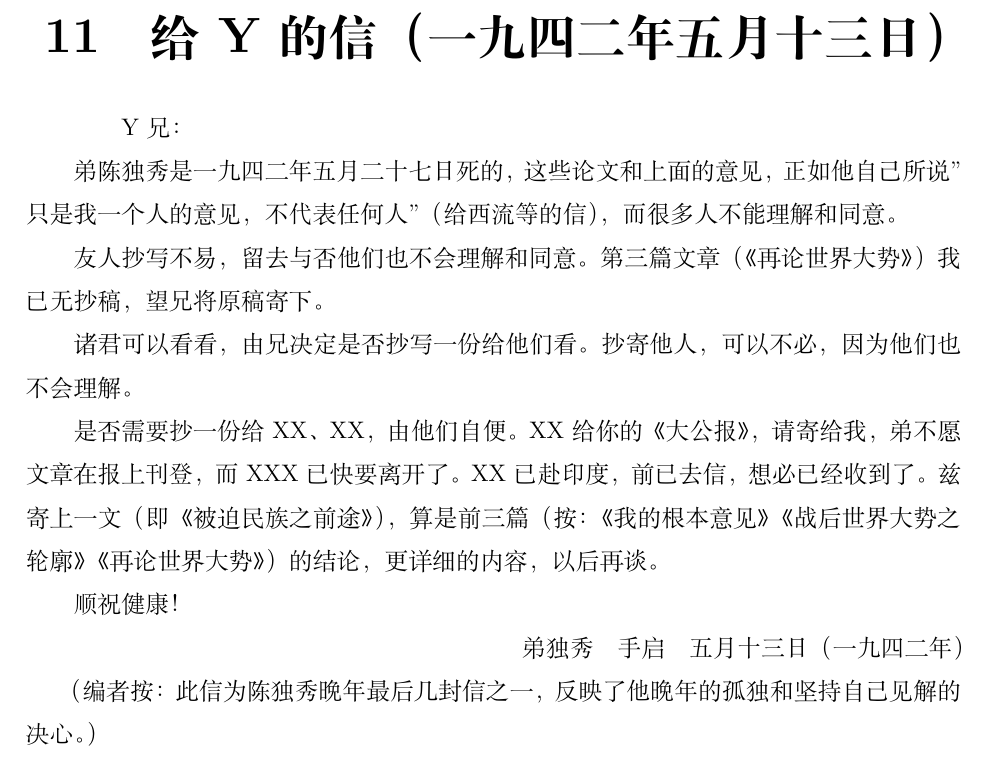
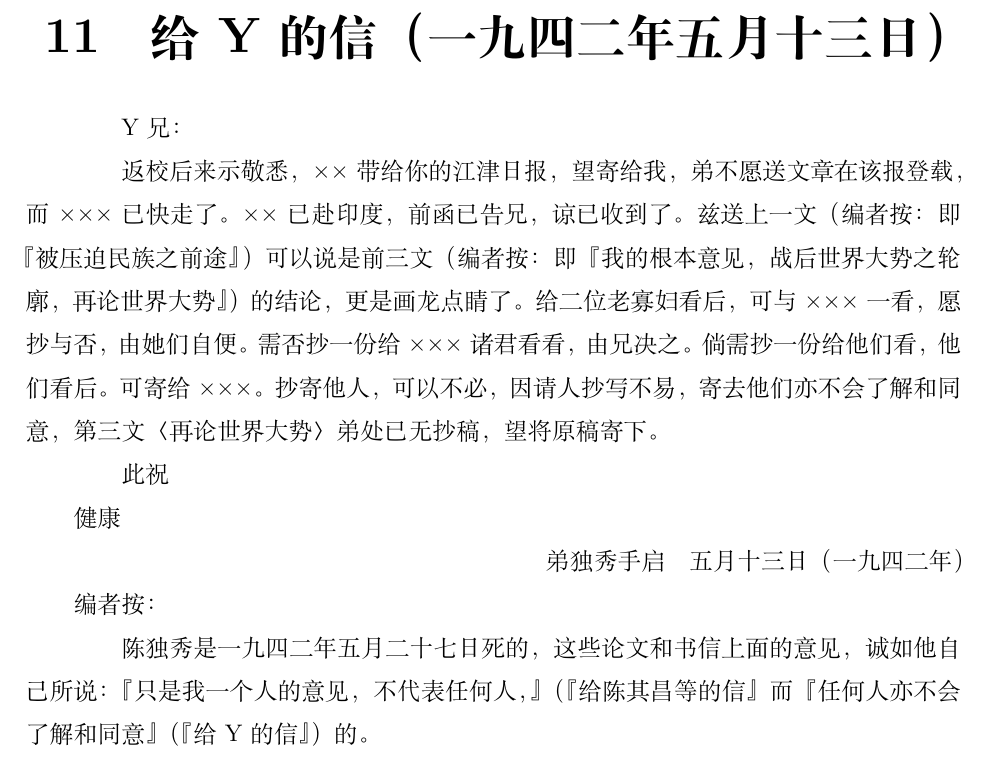
Before and after one commit to asgitnow/books-archive, a LaTeX book (陈独秀的最后见解.tex): part of page 31 of 31, cut so that both start at the same text. Compiled offline with XeLaTeX; a missing font is replaced by an installed copy or a similar font.

Commit message:
Add files via upload

```diff
--- a/陈独秀的最后见解.tex
+++ b/陈独秀的最后见解.tex
@@ -629,19 +629,17 @@
 
 \quad\quad Y兄：
 
-弟陈独秀是一九四二年五月二十七日死的，这些论文和上面的意见，正如他自己所说"只是我一个人的意见，不代表任何人"（给西流等的信），而很多人不能理解和同意。
+\quad\quad 返校后来示敬悉，××带给你的江津日报，望寄给我，弟不愿送文章在该报登载，而×××已快走了。××已赴印度，前函已告兄，谅已收到了。兹送上一文（编者按：即『被压迫民族之前途』）可以说是前三文（编者按：即『我的根本意见，战后世界大势之轮廓，再论世界大势』）的结论，更是画龙点睛了。给二位老寡妇看后，可与×××一看，愿抄与否，由她们自便。需否抄一份给×××诸君看看，由兄决之。倘需抄一份给他们看，他们看后。可寄给×××。抄寄他人，可以不必，因请人抄写不易，寄去他们亦不会了解和同意，第三文〈再论世界大势〉弟处已无抄稿，望将原稿寄下。
 
-友人抄写不易，留去与否他们也不会理解和同意。第三篇文章（《再论世界大势》）我已无抄稿，望兄将原稿寄下。
+\quad\quad 此祝
 
-诸君可以看看，由兄决定是否抄写一份给他们看。抄寄他人，可以不必，因为他们也不会理解。
+健康
 
-是否需要抄一份给XX、XX，由他们自便。XX给你的《大公报》，请寄给我，弟不愿文章在报上刊登，而XXX已快要离开了。XX已赴印度，前已去信，想必已经收到了。兹寄上一文（即《被迫民族之前途》），算是前三篇（按：《我的根本意见》《战后世界大势之轮廓》《再论世界大势》）的结论，更详细的内容，以后再谈。
+\hfill 弟独秀手启\quad 五月十三日（一九四二年）
 
-顺祝健康！
+编者按：
 
-\hfill 弟独秀\quad 手启\quad 五月十三日（一九四二年）
-
-（编者按：此信为陈独秀晚年最后几封信之一，反映了他晚年的孤独和坚持自己见解的决心。）
+\quad\quad 陈独秀是一九四二年五月二十七日死的，这些论文和书信上面的意见，诚如他自己所说：『只是我一个人的意见，不代表任何人，』（『给陈其昌等的信』而『任何人亦不会了解和同意』（『给Y的信』）的。
 
 % ==================== 文档结束 ====================
 \end{document}
```
